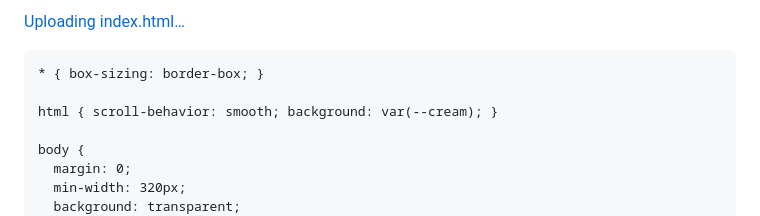
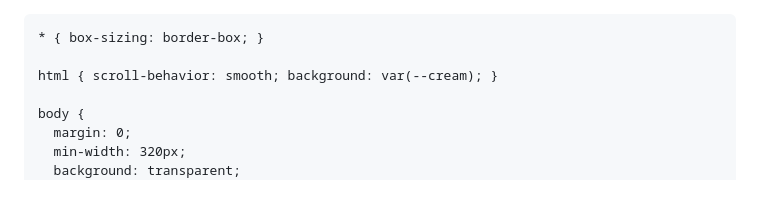
Before and after one commit to 1305593768-creator/1305593768-creator.github.io, a Markdown page: README.md, the part around the change. GitHub-like rendering.

```diff
--- a/README.md
+++ b/README.md
@@ -1,4 +1,3 @@
-[Uploading index.html…]()
 <!doctype html>
 <html lang="zh-CN">
 <head>
```
